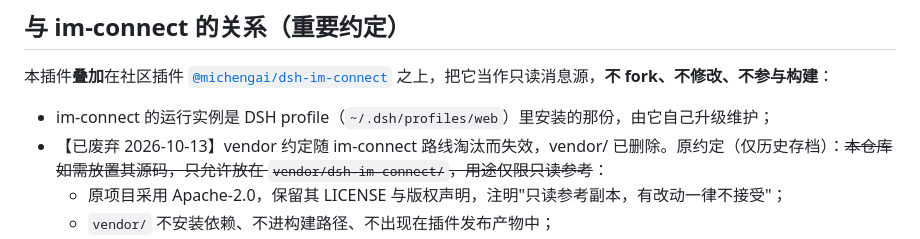
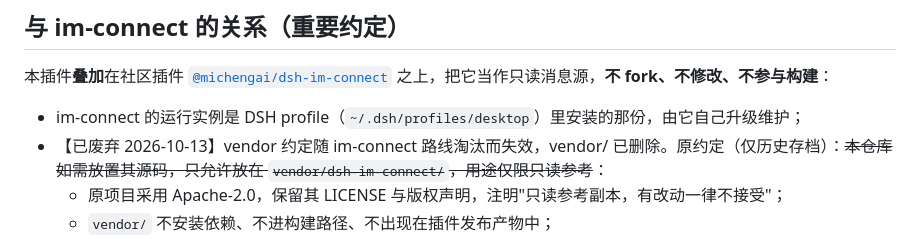
Before and after one commit to zzh4206/Wechat_Test, a Markdown page: docs/PROGRESS.md, the part around the change. Rendered like a GitHub page.

```diff
--- a/docs/PROGRESS.md
+++ b/docs/PROGRESS.md
@@ -10,7 +10,7 @@
 
 本插件**叠加**在社区插件 [`@michengai/dsh-im-connect`](https://github.com/MichengAI/dsh-im-connect) 之上，把它当作只读消息源，**不 fork、不修改、不参与构建**：
 
-- im-connect 的运行实例是 DSH profile（`~/.dsh/profiles/web`）里安装的那份，由它自己升级维护；
+- im-connect 的运行实例是 DSH profile（`~/.dsh/profiles/desktop`）里安装的那份，由它自己升级维护；
 - 【已废弃 2026-10-13】vendor 约定随 im-connect 路线淘汰而失效，vendor/ 已删除。原约定（仅历史存档）：~~本仓库如需放置其源码，只允许放在 `vendor/dsh-im-connect/`，用途仅限只读参考~~：
   - 原项目采用 Apache-2.0，保留其 LICENSE 与版权声明，注明"只读参考副本，有改动一律不接受"；
   - `vendor/` 不安装依赖、不进构建路径、不出现在插件发布产物中；
```
Also changed, not shown: README.md (+1 -1 lines), docs/RUNBOOK.md (+8 -4 lines).
